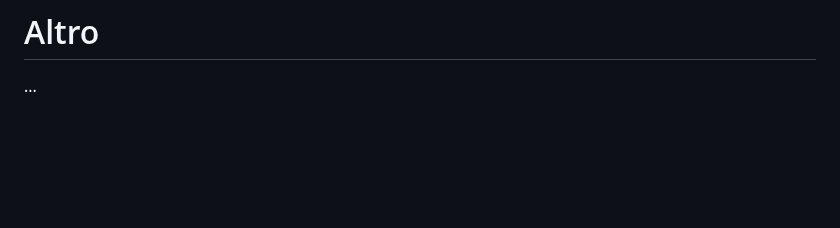
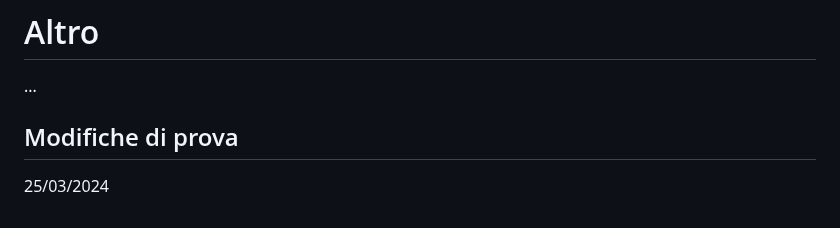
Before and after one commit to GianlucaSpendolini/GianlucaSpendolini.github.io, a Markdown page: README.md, the part around the change. Drawn GitHub-style; blank space fills up the shorter version.

Commit message:
Update README.md -g
modifica di prova

```diff
--- a/README.md
+++ b/README.md
@@ -209,3 +209,7 @@ Aggiornamento
 # Altro
 
 ...
+
+## Modifiche di prova
+
+25/03/2024
```
